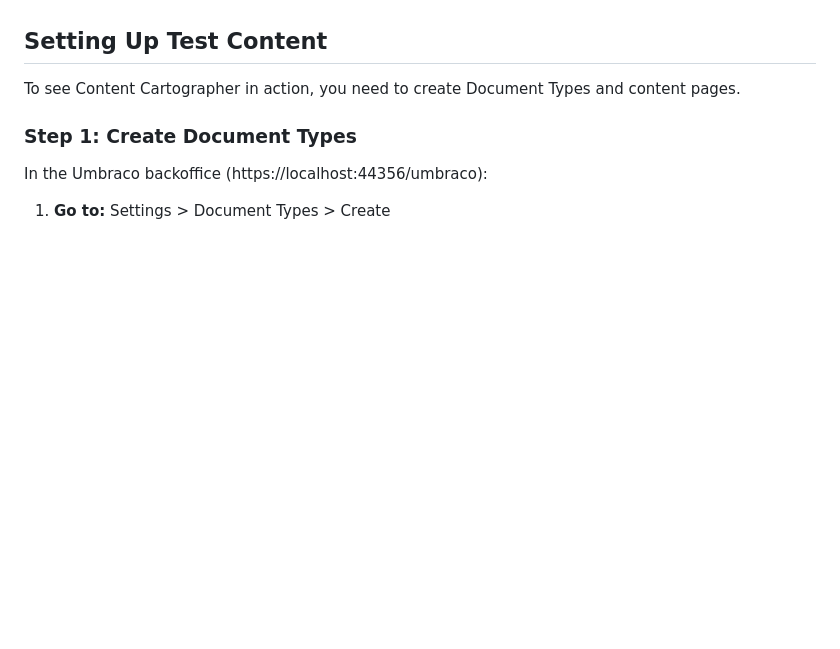
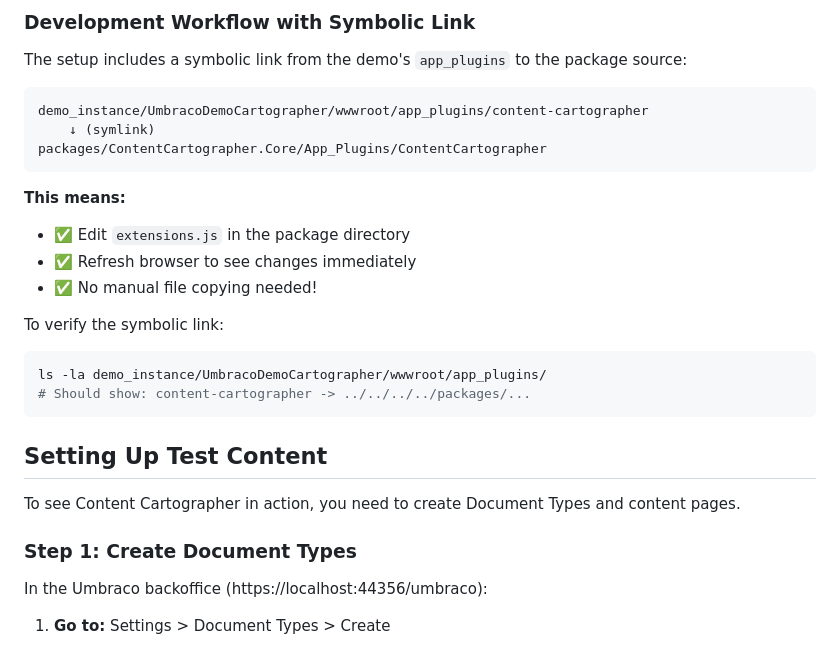
Before and after one commit to jonnymuir/Umbraco.Grail.Rust, a Markdown page: README.md, the part around one of its changes. GitHub-like rendering; blank space fills up the shorter version.

Commit message:
docs: Update README with detailed demo setup instructions and manual setup guide

````diff
--- a/README.md
+++ b/README.md
@@ -54,3 +129,23 @@ Then open https://localhost:44356/umbraco and navigate to any content node to se
+### Development Workflow with Symbolic Link
+
+The setup includes a symbolic link from the demo's `app_plugins` to the package source:
+
+```
+demo_instance/UmbracoDemoCartographer/wwwroot/app_plugins/content-cartographer
+    ↓ (symlink)
+packages/ContentCartographer.Core/App_Plugins/ContentCartographer
+```
+
+**This means:**
+- ✅ Edit `extensions.js` in the package directory
+- ✅ Refresh browser to see changes immediately
+- ✅ No manual file copying needed!
+
+To verify the symbolic link:
+```bash
+ls -la demo_instance/UmbracoDemoCartographer/wwwroot/app_plugins/
+# Should show: content-cartographer -> ../../../../packages/...
+```
 
 ## Setting Up Test Content
 
````
Also changed, not shown: other parts of README.md (+79 -4 lines).
